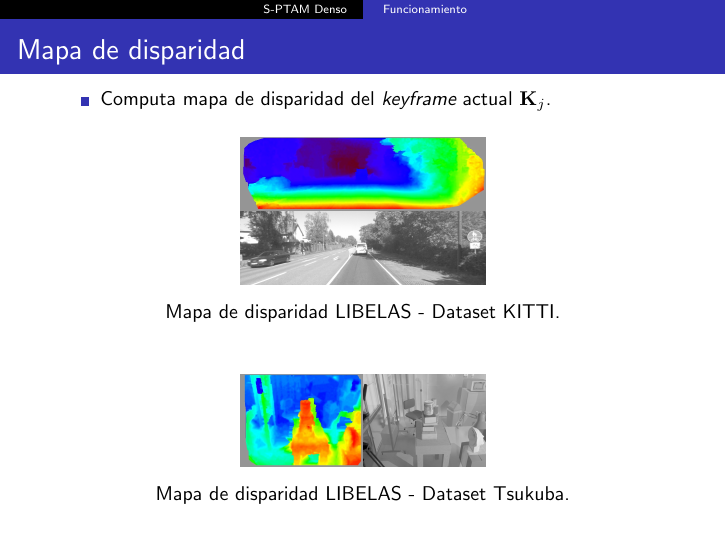
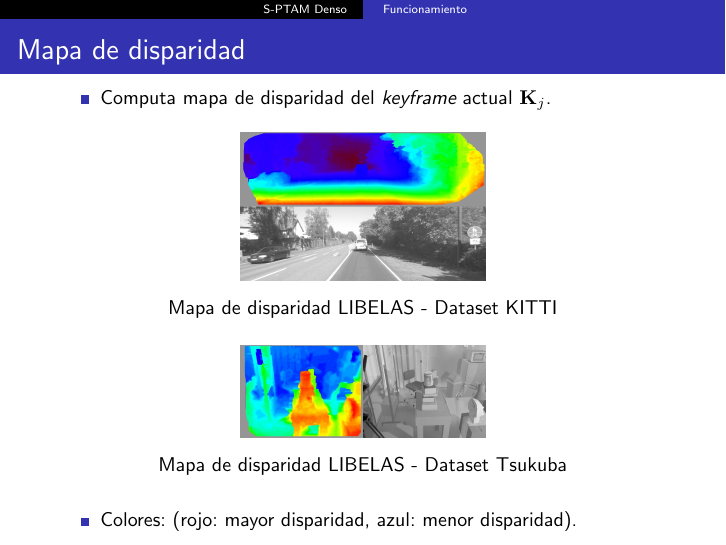
Before and after one commit to adalessandro/thesis-slides, LaTeX slides (slides.tex): page 17 of 48. Compiled offline with pdfLaTeX.

Commit message:
Add comments on disparity map colors
Signed-off-by: Ariel D'Alessandro <ariel@vanguardiasur.com.ar>

```diff
--- a/slides.tex
+++ b/slides.tex
@@ -320,14 +320,20 @@
 	\begin{figure}[htb]
 		\centering
 		\includegraphics[width=0.4\columnwidth]{method/libelas_merge_kitti04_22.jpg}
-		\caption{Mapa de disparidad LIBELAS - Dataset KITTI.}
+		\caption{Mapa de disparidad LIBELAS - Dataset KITTI}
 	\end{figure}
+
+	\vspace{-1em}
 
 	\begin{figure}[htb]
 		\centering
 		\includegraphics[width=0.4\columnwidth]{method/libelas_merge_tsukuba_222.jpg}
-		\caption{Mapa de disparidad LIBELAS - Dataset Tsukuba.}
+		\caption{Mapa de disparidad LIBELAS - Dataset Tsukuba}
 	\end{figure}
+
+	\begin{itemize}
+		\item Colores: (rojo: mayor disparidad, azul: menor disparidad).
+	\end{itemize}
 
 \end{frame}
 
```
